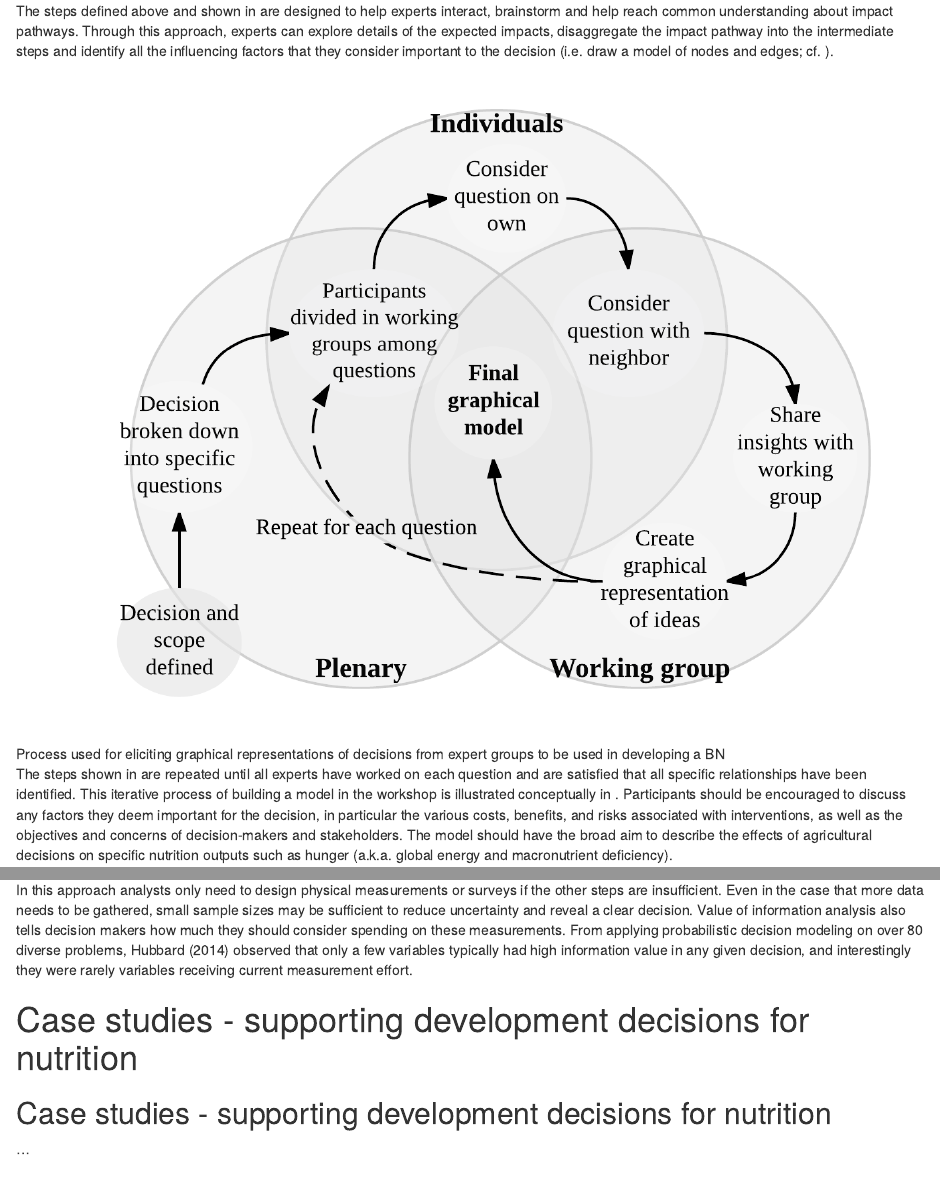
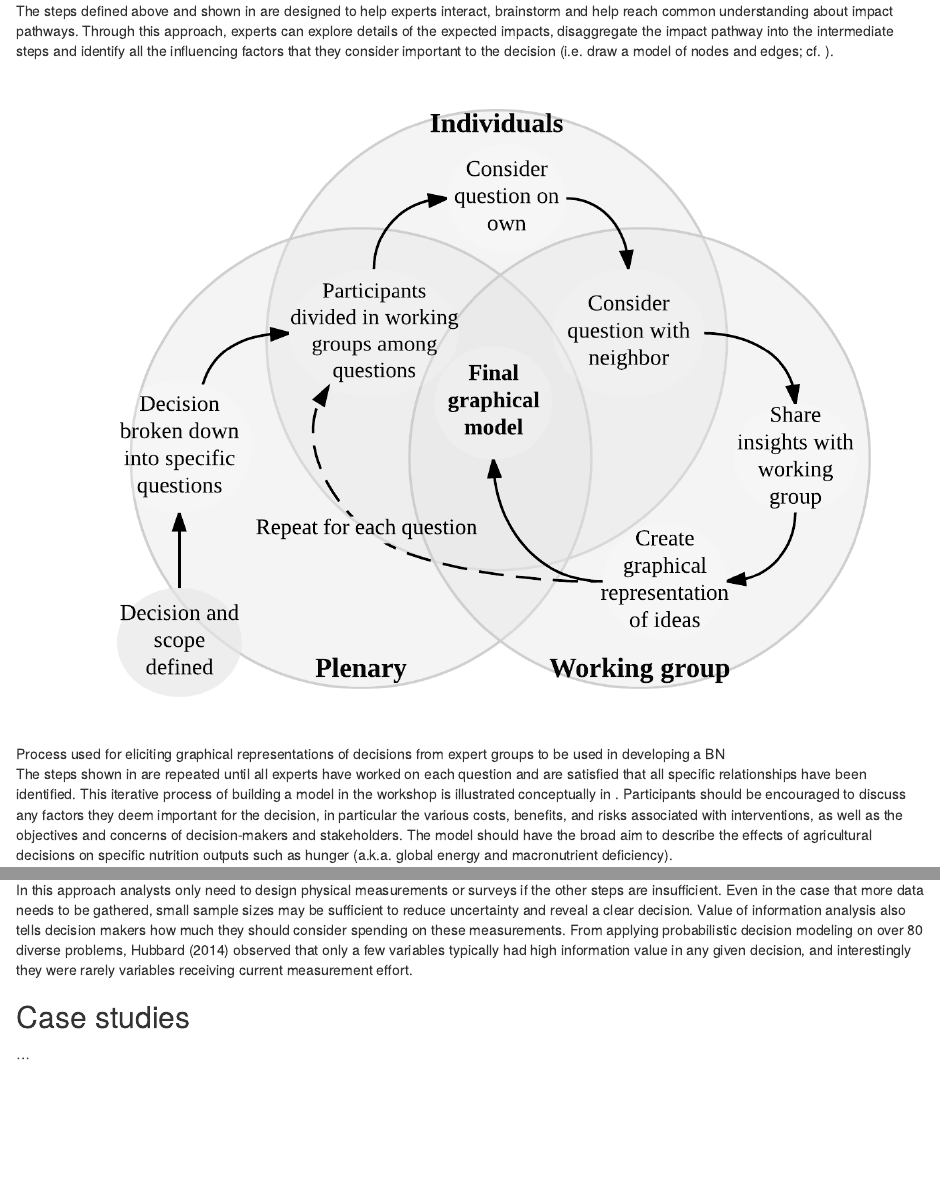
Before and after one commit to CWWhitney/methods_guide, an R Markdown document (index.Rmd): the page in a window 1100 px wide, from 4600 px down, and a second part further down, joined at a grey line. Rendered offline with R 4.5, knitr and Pandoc, with nearby package versions; both versions are drawn in the output format of the newer one; drawn as R Markdown's standard HTML page in place of the format the file asks for.

Commit message:
update yaml with word output - propose file order

````diff
--- a/08_Case_Studies.Rmd
+++ b/08_Case_Studies.Rmd
@@ -1,3 +1,3 @@
-## Case studies - supporting development decisions for nutrition
+## Case studies
 
- ...
+...
--- a/index.Rmd
+++ b/index.Rmd
@@ -6,13 +6,7 @@ author:
 - Eike Luedeling$^1$
 - $^1$University of Bonn, Germany
 csl: academy-of-management-review.csl
-output:
-  pdf_document:
-    fig_caption: yes
-    includes:
-      in_header: preamble-latex.tex
-      latex_engine: xelatex
-    number_sections: yes
+output: word_document
 bibliography: bib/Methods_Refs.bib
 ---
 
@@ -50,8 +44,6 @@ tinytex::install_tinytex()
 ```{r child = "07_Value_of_Information_analysis.Rmd"}
 ```
 
-# Case studies - supporting development decisions for nutrition
-
 ```{r child = "08_Case_Studies.rmd"}
 ```
 
````
Also changed, not shown: 1 other file.
